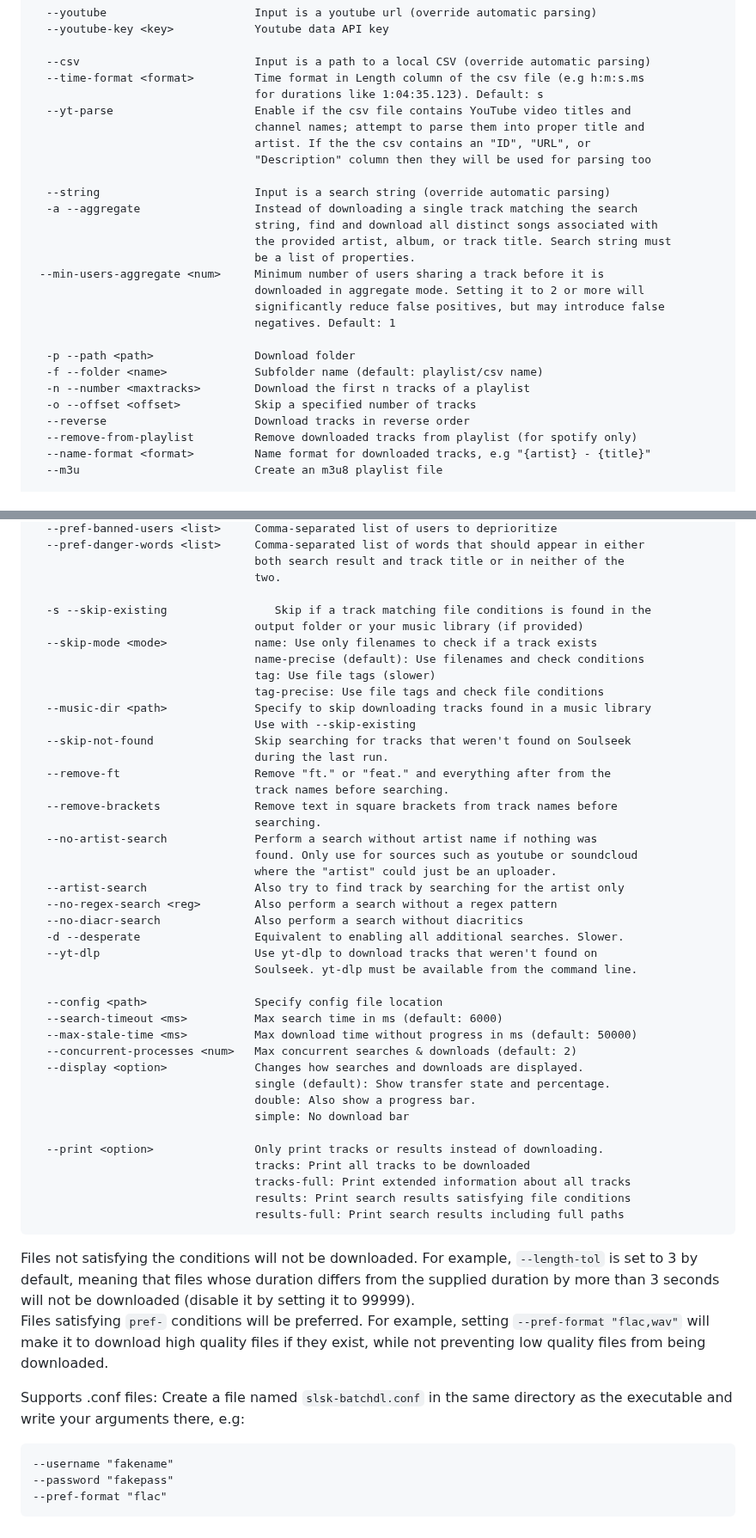
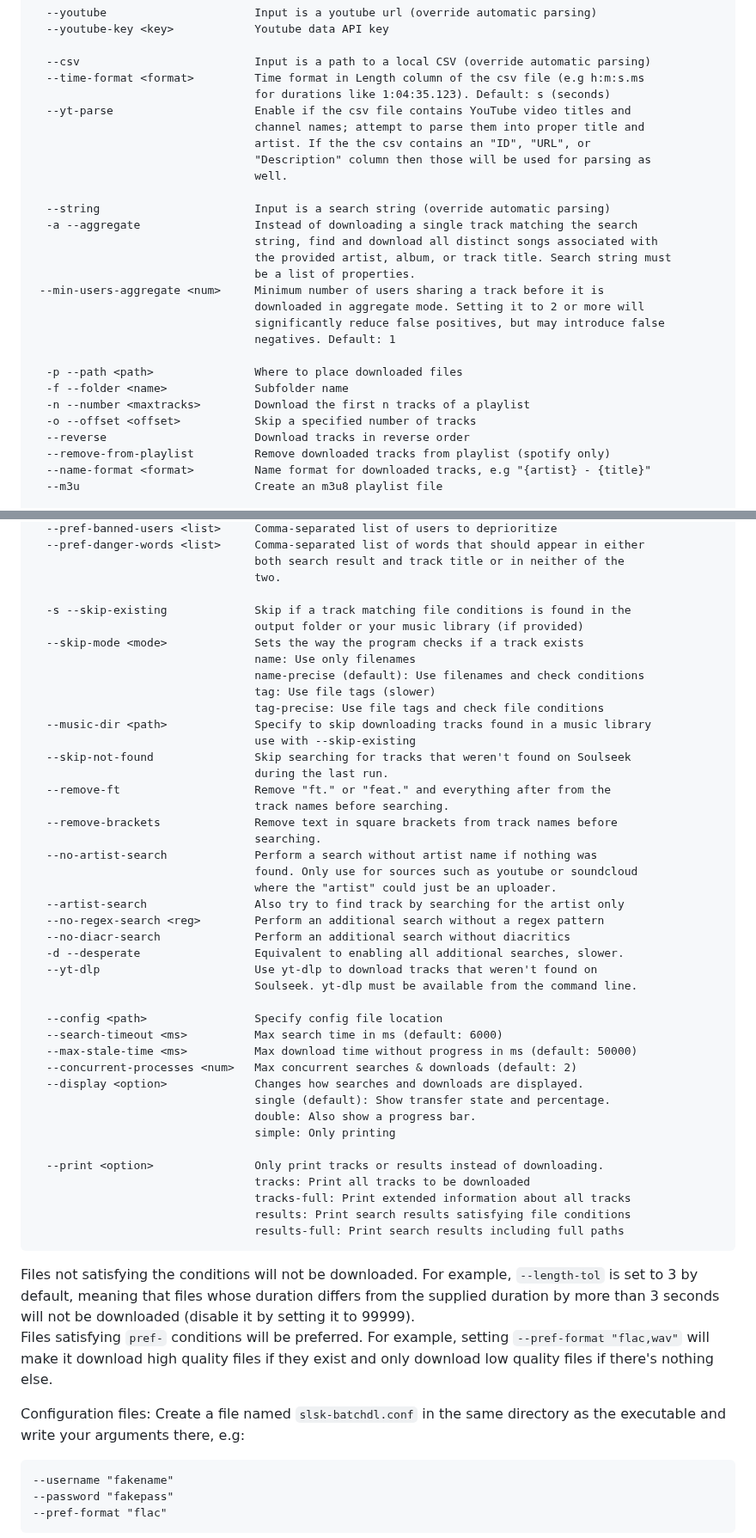
Before and after one commit to fiso64/slsk-batchdl, a Markdown page: README.md, 2 parts joined by grey strips. Shown at 86% size. Rendered like a GitHub page.

````diff
--- a/README.md
+++ b/README.md
@@ -67,11 +67,12 @@ Options:
 
   --csv                          Input is a path to a local CSV (override automatic parsing)
   --time-format <format>         Time format in Length column of the csv file (e.g h:m:s.ms
-                                 for durations like 1:04:35.123). Default: s
+                                 for durations like 1:04:35.123). Default: s (seconds)
   --yt-parse                     Enable if the csv file contains YouTube video titles and
                                  channel names; attempt to parse them into proper title and
                                  artist. If the the csv contains an "ID", "URL", or
-                                 "Description" column then they will be used for parsing too
+                                 "Description" column then those will be used for parsing as
+                                 well.
 
   --string                       Input is a search string (override automatic parsing)
   -a --aggregate                 Instead of downloading a single track matching the search
@@ -83,12 +84,12 @@ Options:
                                  significantly reduce false positives, but may introduce false
                                  negatives. Default: 1
 
-  -p --path <path>               Download folder
-  -f --folder <name>             Subfolder name (default: playlist/csv name)
+  -p --path <path>               Where to place downloaded files
+  -f --folder <name>             Subfolder name
   -n --number <maxtracks>        Download the first n tracks of a playlist
   -o --offset <offset>           Skip a specified number of tracks
   --reverse                      Download tracks in reverse order
-  --remove-from-playlist         Remove downloaded tracks from playlist (for spotify only)
+  --remove-from-playlist         Remove downloaded tracks from playlist (spotify only)
   --name-format <format>         Name format for downloaded tracks, e.g "{artist} - {title}"
   --m3u                          Create an m3u8 playlist file
 
@@ -115,14 +116,15 @@ Options:
                                  both search result and track title or in neither of the
                                  two.
 
-  -s --skip-existing                Skip if a track matching file conditions is found in the
+  -s --skip-existing             Skip if a track matching file conditions is found in the
                                  output folder or your music library (if provided)
-  --skip-mode <mode>             name: Use only filenames to check if a track exists
+  --skip-mode <mode>             Sets the way the program checks if a track exists
+                                 name: Use only filenames
                                  name-precise (default): Use filenames and check conditions
                                  tag: Use file tags (slower)
                                  tag-precise: Use file tags and check file conditions
   --music-dir <path>             Specify to skip downloading tracks found in a music library
-                                 Use with --skip-existing
+                                 use with --skip-existing
   --skip-not-found               Skip searching for tracks that weren't found on Soulseek
                                  during the last run.
   --remove-ft                    Remove "ft." or "feat." and everything after from the
@@ -133,9 +135,9 @@ Options:
                                  found. Only use for sources such as youtube or soundcloud
                                  where the "artist" could just be an uploader.
   --artist-search                Also try to find track by searching for the artist only
-  --no-regex-search <reg>        Also perform a search without a regex pattern
-  --no-diacr-search              Also perform a search without diacritics
-  -d --desperate                 Equivalent to enabling all additional searches. Slower.
+  --no-regex-search <reg>        Perform an additional search without a regex pattern
+  --no-diacr-search              Perform an additional search without diacritics
+  -d --desperate                 Equivalent to enabling all additional searches, slower.
   --yt-dlp                       Use yt-dlp to download tracks that weren't found on
                                  Soulseek. yt-dlp must be available from the command line.
 
@@ -146,7 +148,7 @@ Options:
   --display <option>             Changes how searches and downloads are displayed.
                                  single (default): Show transfer state and percentage.
                                  double: Also show a progress bar.
-                                 simple: No download bar
+                                 simple: Only printing
 
   --print <option>               Only print tracks or results instead of downloading.
                                  tracks: Print all tracks to be downloaded
@@ -155,9 +157,9 @@ Options:
                                  results-full: Print search results including full paths
 ```
 Files not satisfying the conditions will not be downloaded. For example, `--length-tol` is set to 3 by default, meaning that files whose duration differs from the supplied duration by more than 3 seconds will not be downloaded (disable it by setting it to 99999).
-Files satisfying `pref-` conditions will be preferred. For example, setting `--pref-format "flac,wav"` will make it to download high quality files if they exist, while not preventing low quality files from being downloaded.
+Files satisfying `pref-` conditions will be preferred. For example, setting `--pref-format "flac,wav"` will make it download high quality files if they exist and only download low quality files if there's nothing else.
 
-Supports .conf files: Create a file named `slsk-batchdl.conf` in the same directory as the executable and write your arguments there, e.g:
+Configuration files: Create a file named `slsk-batchdl.conf` in the same directory as the executable and write your arguments there, e.g:
 ```
 --username "fakename"
 --password "fakepass"
````
Also changed, not shown: other parts of README.md (+6 -6 lines).
